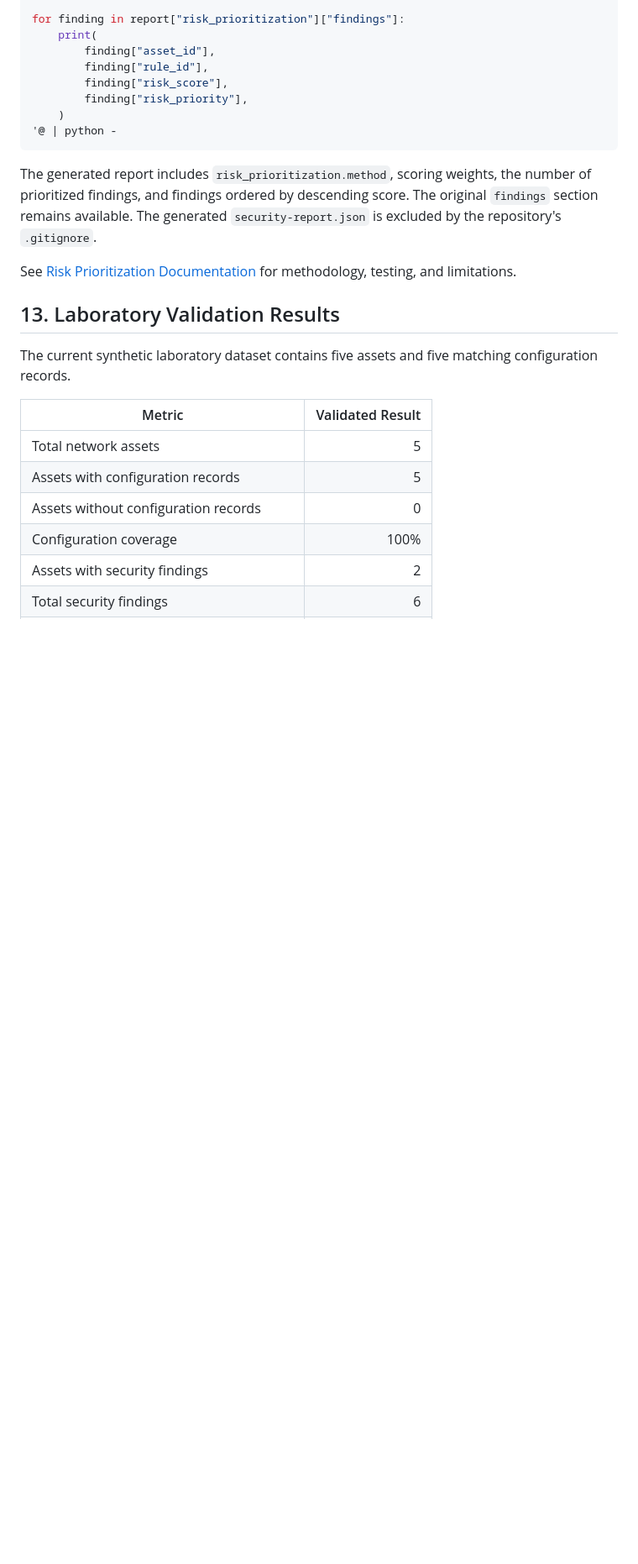
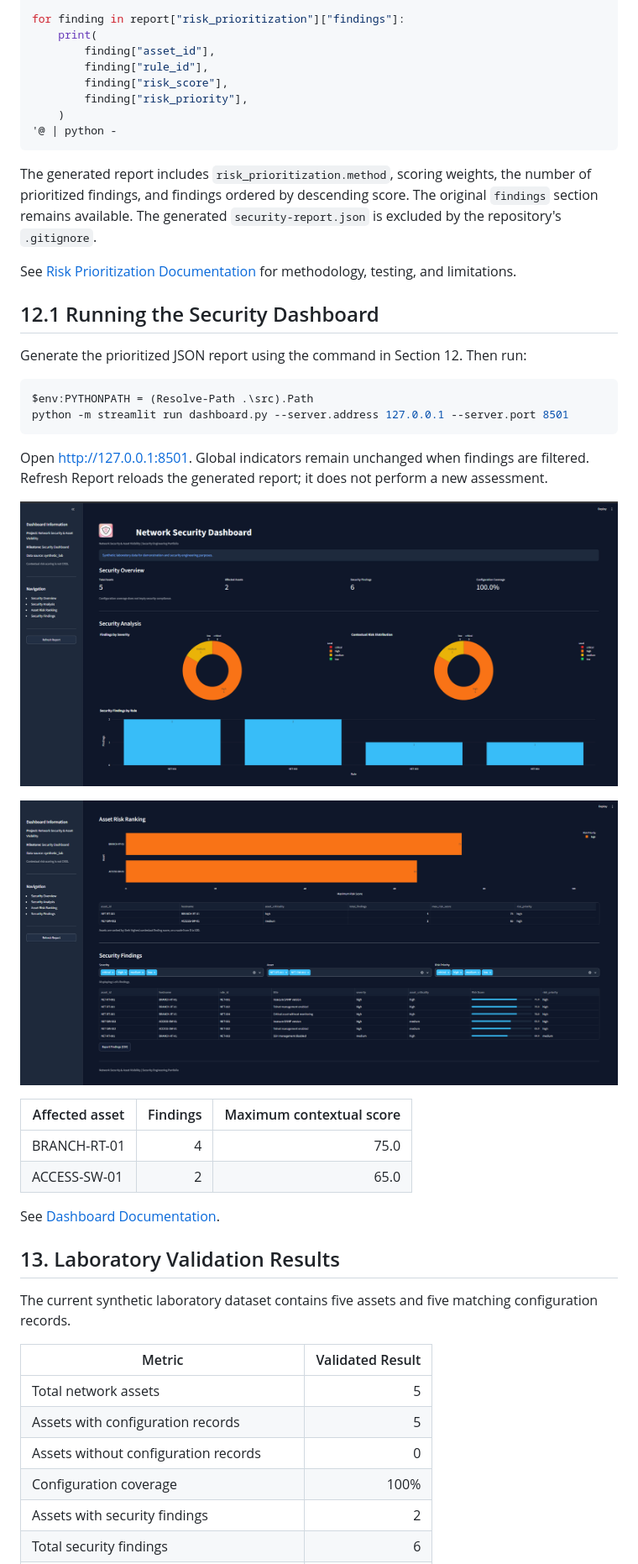
Before and after one commit to andersonmartinscyber/network-security-asset-visibility, a Markdown page: README.md, the part around one of its changes. Shown at 84% size. Drawn GitHub-style; pictures changed too: docs/images/dash01.png (added), docs/images/dash02.png (added); blank space fills up the shorter version.

Commit message:
feat: implement interactive network security dashboard

````diff
--- a/README.md
+++ b/README.md
@@ -441,6 +467,28 @@ The generated report includes `risk_prioritization.method`, scoring weights, the
 
 See [Risk Prioritization Documentation](docs/RISK_PRIORITIZATION.md) for methodology, testing, and limitations.
 
+## 12.1 Running the Security Dashboard
+
+Generate the prioritized JSON report using the command in Section 12. Then run:
+
+```powershell
+$env:PYTHONPATH = (Resolve-Path .\src).Path
+python -m streamlit run dashboard.py --server.address 127.0.0.1 --server.port 8501
+```
+
+Open http://127.0.0.1:8501. Global indicators remain unchanged when findings are filtered. Refresh Report reloads the generated report; it does not perform a new assessment.
+
+![Dashboard overview](docs/images/dash01.png)
+
+![Dashboard additional sections](docs/images/dash02.png)
+
+| Affected asset | Findings | Maximum contextual score |
+|---|---:|---:|
+| BRANCH-RT-01 | 4 | 75.0 |
+| ACCESS-SW-01 | 2 | 65.0 |
+
+See [Dashboard Documentation](docs/DASHBOARD.md).
+
 ## 13. Laboratory Validation Results
 
 The current synthetic laboratory dataset contains five assets and five matching configuration records.
````
Also changed, not shown: other parts of README.md (+66 -28 lines), docs/DASHBOARD.md (added, +266 -0 lines), assets/security-icon.png (added), 9 other files.
